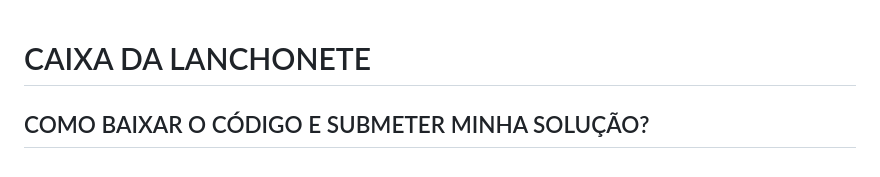
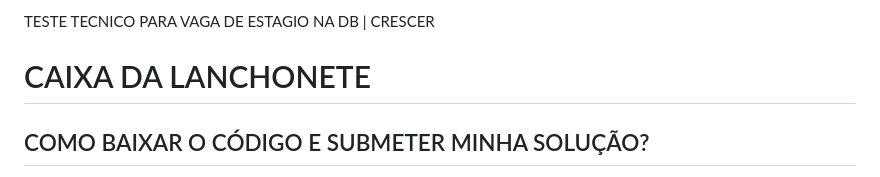
Before and after one commit to JuanYago/desafio-DB-lanchonete-2023, a Markdown page: README.md, the part around the change. GitHub-like rendering.

```diff
--- a/README.md
+++ b/README.md
@@ -1,3 +1,5 @@
+TESTE TECNICO PARA VAGA DE ESTAGIO NA DB | CRESCER
+
 # CAIXA DA LANCHONETE
 
 ## COMO BAIXAR O CÓDIGO E SUBMETER MINHA SOLUÇÃO?
```
